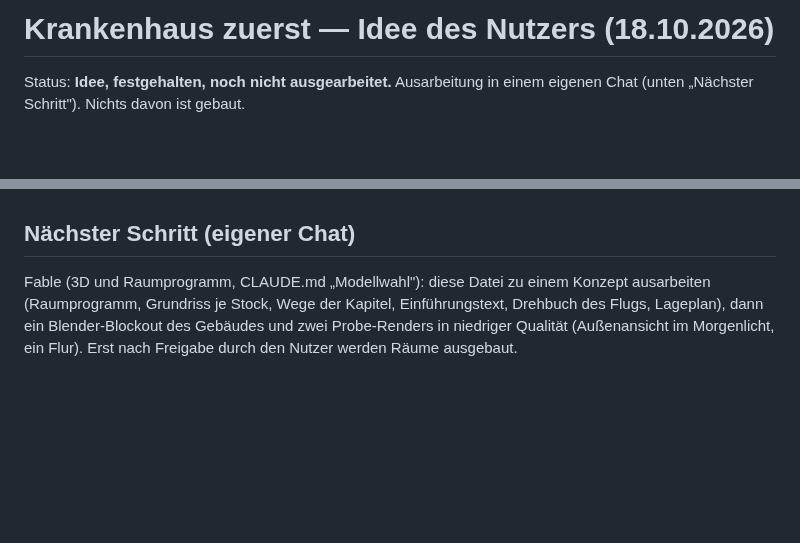
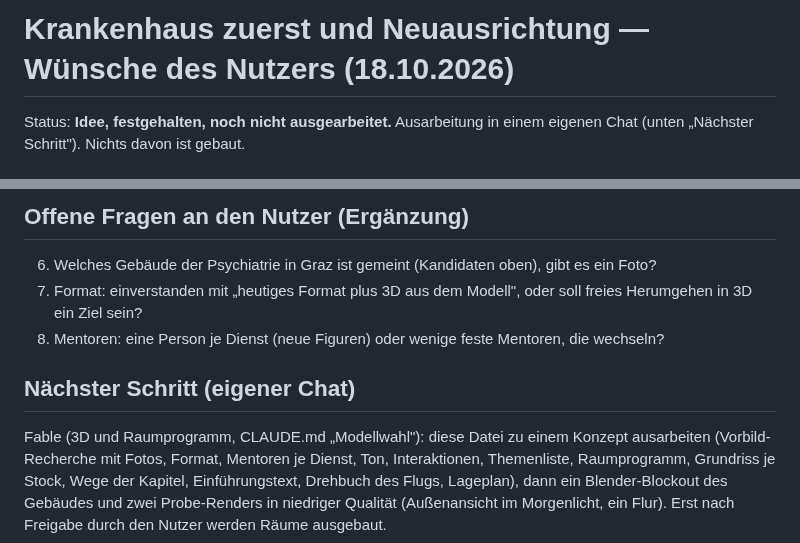
Before and after one commit to andreyeskin/ekg-nachtdienst, a Markdown page: docs/KRANKENHAUS.md, 2 parts joined by grey strips. Drawn GitHub-style; blank space fills up the shorter version.

```diff
--- a/docs/KRANKENHAUS.md
+++ b/docs/KRANKENHAUS.md
@@ -1,4 +1,4 @@
-# Krankenhaus zuerst — Idee des Nutzers (18.10.2026)
+# Krankenhaus zuerst und Neuausrichtung — Wünsche des Nutzers (18.10.2026)
 
 Status: **Idee, festgehalten, noch nicht ausgearbeitet.** Ausarbeitung in einem eigenen Chat (unten „Nächster
 Schritt"). Nichts davon ist gebaut.
@@ -64,6 +122,13 @@ dessen Räume wir dann im Spiel verwenden."
+## Offene Fragen an den Nutzer (Ergänzung)
+
+6. Welches Gebäude der Psychiatrie in Graz ist gemeint (Kandidaten oben), gibt es ein Foto?
+7. Format: einverstanden mit „heutiges Format plus 3D aus dem Modell", oder soll freies Herumgehen in 3D ein Ziel sein?
+8. Mentoren: eine Person je Dienst (neue Figuren) oder wenige feste Mentoren, die wechseln?
+
 ## Nächster Schritt (eigener Chat)
 
-Fable (3D und Raumprogramm, CLAUDE.md „Modellwahl"): diese Datei zu einem Konzept ausarbeiten (Raumprogramm,
+Fable (3D und Raumprogramm, CLAUDE.md „Modellwahl"): diese Datei zu einem Konzept ausarbeiten (Vorbild-Recherche mit Fotos,
+Format, Mentoren je Dienst, Ton, Interaktionen, Themenliste, Raumprogramm,
 Grundriss je Stock, Wege der Kapitel, Einführungstext, Drehbuch des Flugs, Lageplan), dann ein Blender-Blockout
 des Gebäudes und zwei Probe-Renders in niedriger Qualität (Außenansicht im Morgenlicht, ein Flur). Erst nach
 Freigabe durch den Nutzer werden Räume ausgebaut.
```
Also changed, not shown: other parts of docs/KRANKENHAUS.md (+58 -0 lines), docs/STAND.md (+6 -2 lines).
